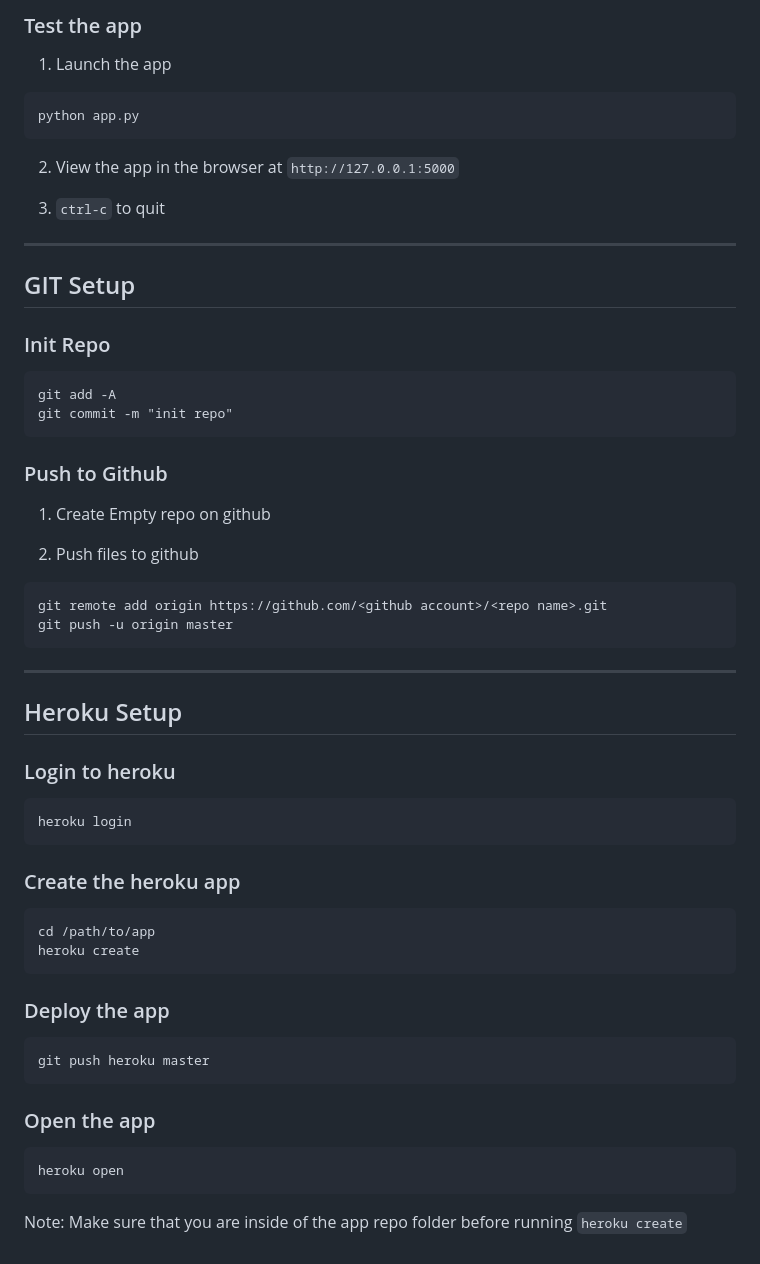
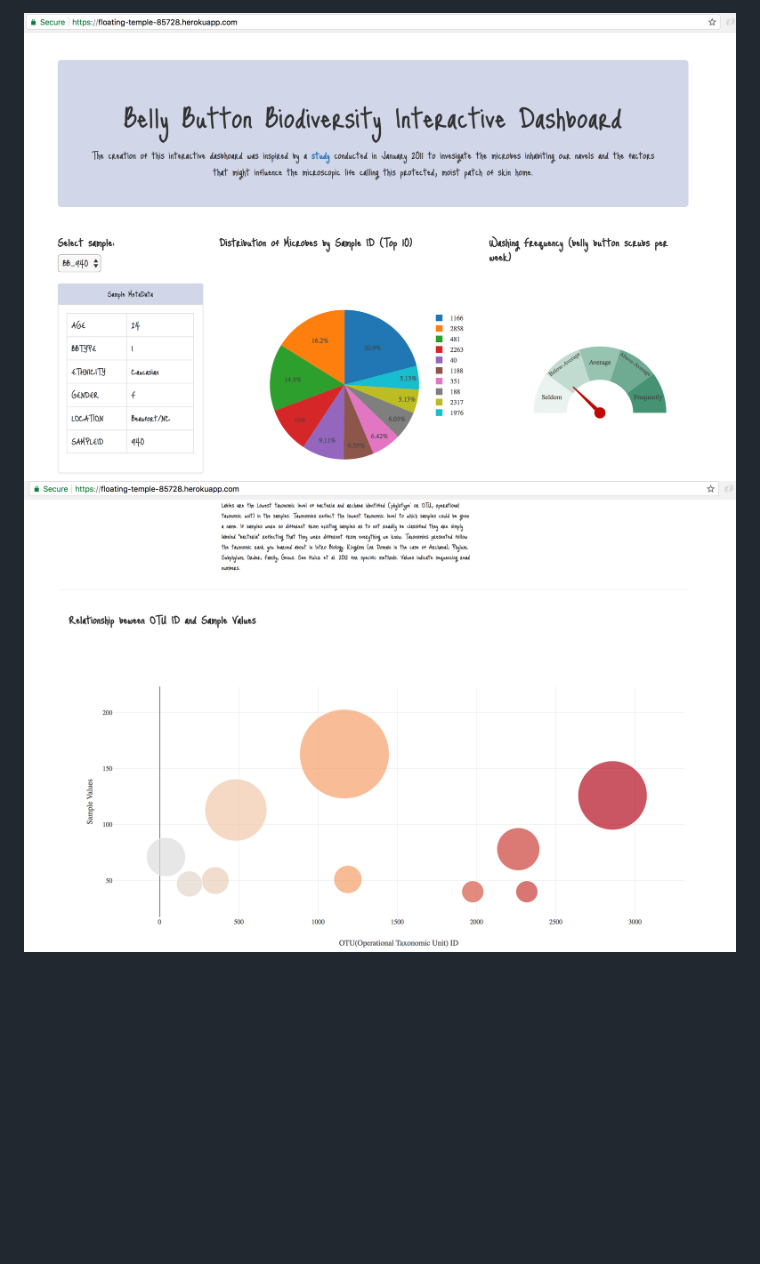
Before and after one commit to asela1982/utdatanalytics-wk15-Interactive-Visualizations, a Markdown page: README.md, the part around the change printed below. Drawn GitHub-style; pictures changed too: images/image1.png (added), images/image2.png (added); blank space fills up the shorter version.

````diff
--- a/README.md
+++ b/README.md
@@ -93,65 +24,2 @@ if __name__ == '__main__':
-### Test the app
-
-1. Launch the app
-
-```
-python app.py
-```
-
-2. View the app in the browser at `http://127.0.0.1:5000`
-
-
-3. `ctrl-c` to quit
-
-----
-
-## GIT Setup
-
-### Init Repo
-
-```
-git add -A
-git commit -m "init repo"
-```
-
-### Push to Github
-
-1. Create Empty repo on github
-
-2. Push files to github
-
-```
-git remote add origin https://github.com/<github account>/<repo name>.git
-git push -u origin master
-```
-
-----
-
-## Heroku Setup
-
-### Login to heroku
-
-```
-heroku login
-```
-
-### Create the heroku app
-
-```
-cd /path/to/app
-heroku create
-```
-
-### Deploy the app
-
-```
-git push heroku master
-```
-
-### Open the app
-
-```
-heroku open
-```
-
-Note: Make sure that you are inside of the app repo folder before running `heroku create`
+![user interface1](images/image1.png "user interface1")
+![user interface1](images/image2.png "user interface2")
````
Also changed, not shown: other parts of README.md (+16 -85 lines).
